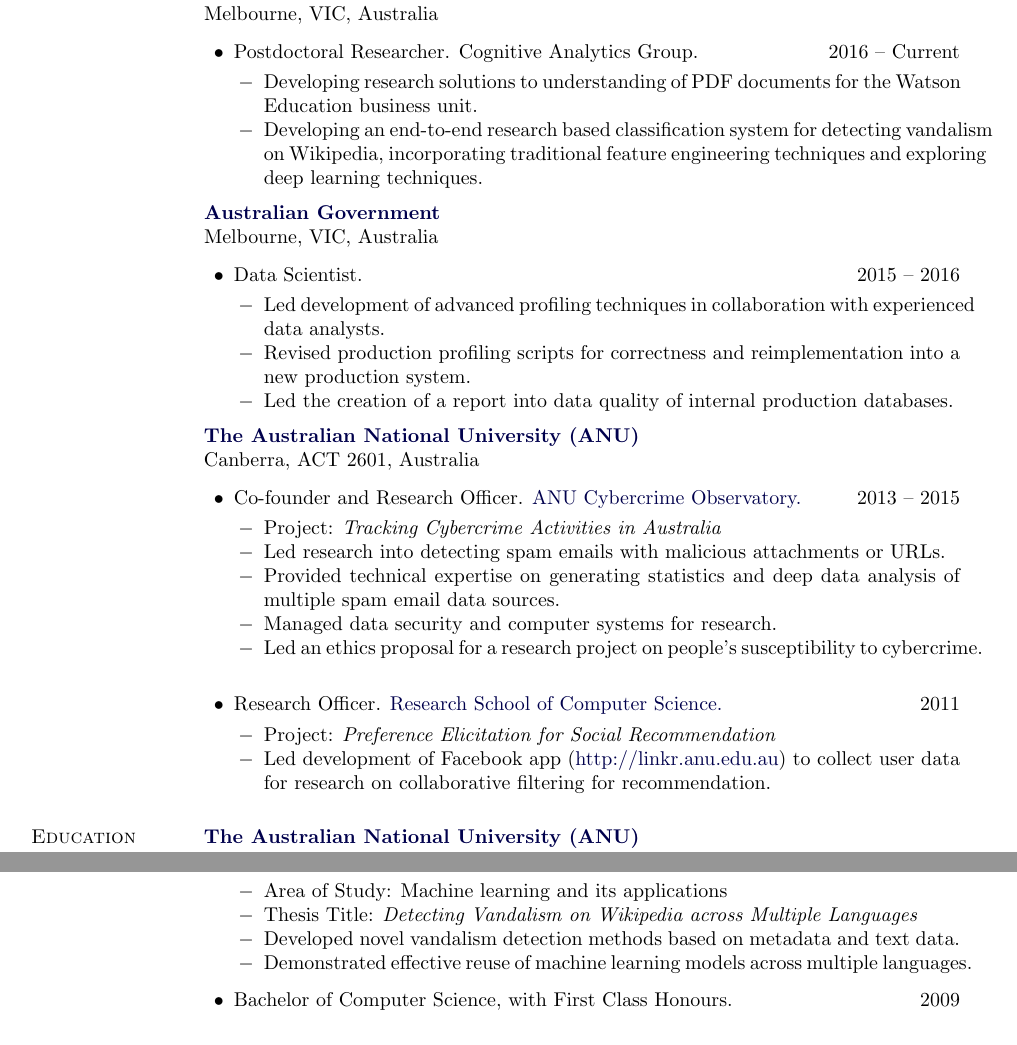
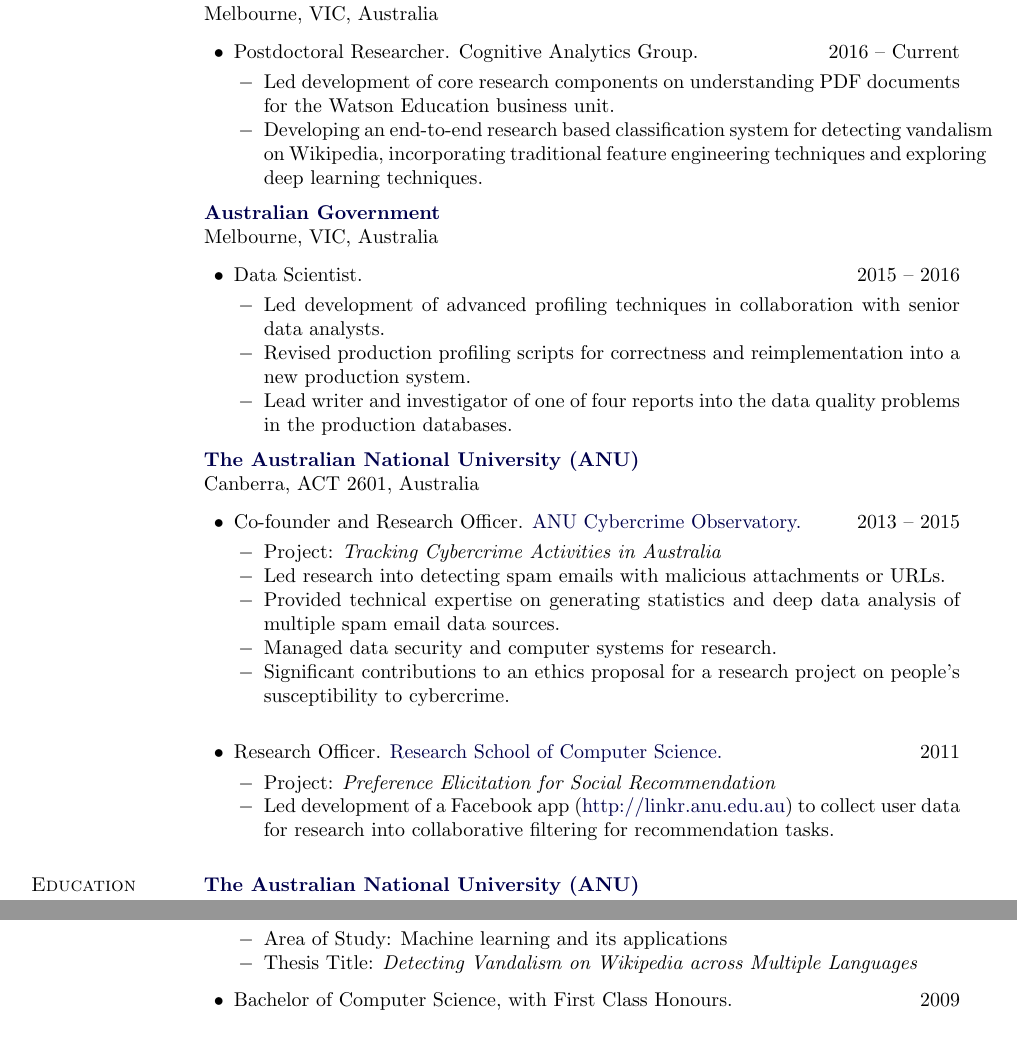
Before and after one commit to kndtran/cv, a LaTeX CV (data-scientist/resume.tex): two parts of the page, joined at a grey line, cut so that both start at the same text. Compiled offline with pdfLaTeX.

Commit message:
Updates to resume.

```diff
--- a/data-scientist/resume.tex
+++ b/data-scientist/resume.tex
@@ -405,9 +405,9 @@
 \begin{outerlist}
 	\item Postdoctoral Researcher. Cognitive Analytics Group. \hfill {2016 -- Current}
 	\begin{innerlist}
-		\item[$-$] Developing research solutions to understanding of PDF documents for the Watson Education business unit.
+		\item[$-$] Led development of core research components on understanding PDF documents for the Watson Education business unit.
 		\item[$-$] Developing an end-to-end research based classification system for detecting vandalism on Wikipedia, incorporating traditional feature engineering techniques and exploring deep learning techniques.
-      \end{innerlist}
+  \end{innerlist}
 \end{outerlist}
 
 \halfblankline
@@ -418,10 +418,10 @@
 \begin{outerlist}
 	\item Data Scientist. \hfill {2015 -- 2016}
 	\begin{innerlist}
-		\item[$-$] Led development of advanced profiling techniques in collaboration with experienced data analysts.
+		\item[$-$] Led development of advanced profiling techniques in collaboration with senior data analysts.
 		\item[$-$] Revised production profiling scripts for correctness and reimplementation into a new production system.
-		\item[$-$] Led the creation of a report into data quality of internal production databases.
-      \end{innerlist}
+		\item[$-$] Lead writer and investigator of one of four reports into the data quality problems in the production databases.
+  \end{innerlist}
 \end{outerlist}
 
 \halfblankline
@@ -436,7 +436,7 @@
 		\item[$-$] Led research into detecting spam emails with malicious attachments or URLs.
 		\item[$-$] Provided technical expertise on generating statistics and deep data analysis of multiple spam email data sources.
 		\item[$-$] Managed data security and computer systems for research.
-		\item[$-$] Led an ethics proposal for a research project on people's susceptibility to cybercrime.
+		\item[$-$] Significant contributions to an ethics proposal for a research project on people's susceptibility to cybercrime.
 		%\item[$-$] Developed novel detection technique for malicious content based on email content.
 		%\item[$-$] Applied technique and other analyses to over 13 million spam emails, consisting of over 1 million attachments and over 21 million URLs.
 		%\item[$-$] Full paper publication in AusDM (2013).
@@ -447,7 +447,7 @@
 	\item Research Officer. \href{http://cs.anu.edu.au/}{Research School of Computer Science.} \hfill {2011}
 	\begin{innerlist}
 		\item[$-$] Project: \textit{Preference Elicitation for Social Recommendation}
-		\item[$-$] Led development of Facebook app (\href{http://linkr.anu.edu.au}{http://linkr.anu.edu.au}) to collect user data for research on collaborative filtering for recommendation.
+		\item[$-$] Led development of a Facebook app (\href{http://linkr.anu.edu.au}{http://linkr.anu.edu.au}) to collect user data for research into collaborative filtering for recommendation tasks.
 		%\item[$-$] Recruited and supported over 200 participants in a 5 month user study.
 		%\item[$-$] Collected usage data from over 37,000 Facebook users.
 		%\item[$-$] Presented research publication at the 2012 WWW conference.
@@ -495,8 +495,8 @@
 		%\halfblankline
 
 		%\item[$-$] Full paper publications in TKDE (2015), PAKDD (2013, 2015 - Best Student Paper), CIKM (2013 - Poster and Demo), and AusDM (2013).
-		\item[$-$] Developed novel vandalism detection methods based on metadata and text data.
-		\item[$-$] Demonstrated effective reuse of machine learning models across multiple languages.
+		%\item[$-$] Developed novel vandalism detection methods based on metadata and text data.
+		%\item[$-$] Demonstrated effective reuse of machine learning models across multiple languages.
 	\end{innerlist}
 
 \item Bachelor of Computer Science, with First Class Honours. \hfill 2009
```
Also changed, not shown: data-scientist/resume.pdf, 2 other files.
